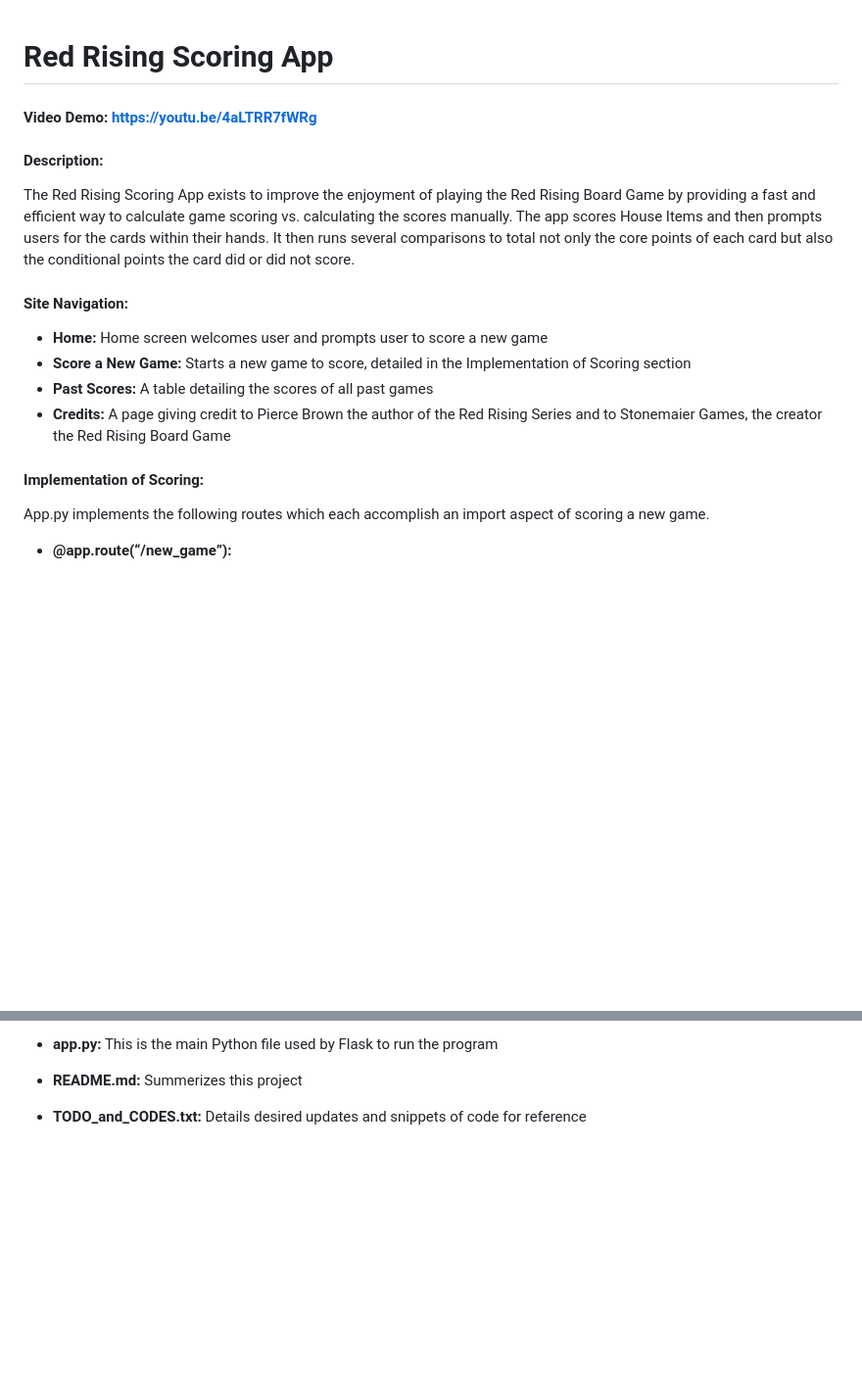
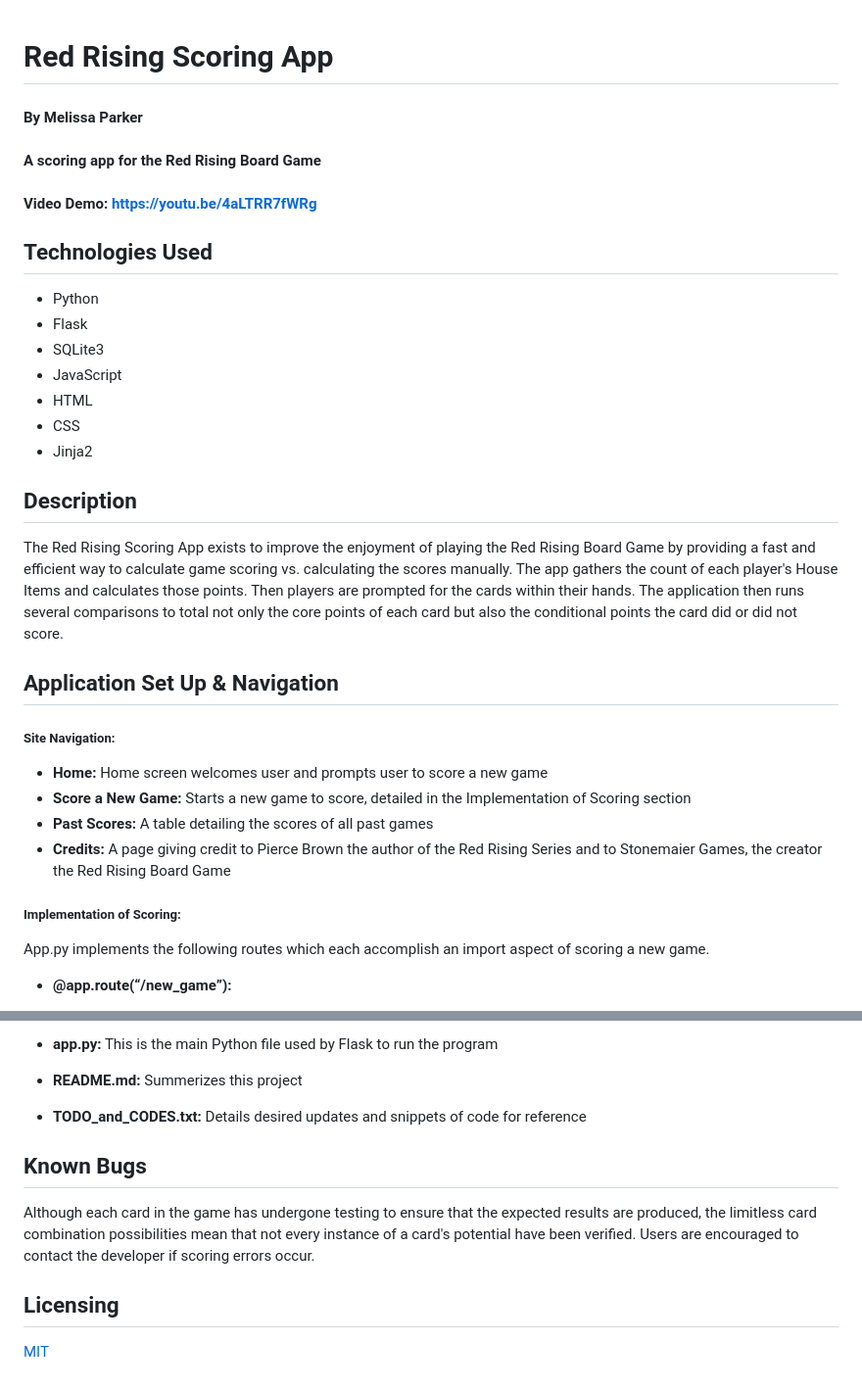
Before and after one commit to SierraProgramPioneer/red_rising_scoring_app, a Markdown page: README.md, 2 parts joined by grey strips. Shown: that part at 98% size. Rendered like a GitHub page; blank space fills up the shorter version.

```diff
--- a/README.md
+++ b/README.md
@@ -1,19 +1,35 @@
 # Red Rising Scoring App
 
+#### By __**Melissa Parker**__
+
+#### A scoring app for the Red Rising Board Game
+
 #### Video Demo:  https://youtu.be/4aLTRR7fWRg
-#### Description:
 
-The Red Rising Scoring App exists to improve  the enjoyment of playing the Red Rising Board Game by providing a fast and efficient way to calculate game scoring vs. calculating the scores manually.  The app scores House Items and then prompts users for the cards within their hands.  It then runs several comparisons to total not only the core points of each card but also the conditional points the card did or did not score.
+## Technologies Used
 
+* Python
+* Flask
+* SQLite3
+* JavaScript
+* HTML
+* CSS
+* Jinja2
 
-#### **Site Navigation:**
+## Description
+
+The Red Rising Scoring App exists to improve  the enjoyment of playing the Red Rising Board Game by providing a fast and efficient way to calculate game scoring vs. calculating the scores manually.  The app gathers the count of each player's House Items and calculates those points.  Then players are prompted for the cards within their hands.  The application then runs several comparisons to total not only the core points of each card but also the conditional points the card did or did not score.
+
+## Application Set Up & Navigation
+
+##### **Site Navigation:**
 * **Home:** Home screen welcomes user and prompts user to score a new game
 * **Score a New Game:** Starts a new game to score, detailed in the Implementation of Scoring section
 * **Past Scores:**  A table detailing the scores of all past games
 * **Credits:**  A page giving credit to Pierce Brown the author of the Red Rising Series and to Stonemaier Games, the creator the Red Rising Board Game
 
 
-#### **Implementation of Scoring:**
+##### **Implementation of Scoring:**
 App.py implements the following routes which each accomplish an import aspect of scoring a new game.
 
 
@@ -93,3 +109,11 @@ App.py implements the following routes which each accomplish an import aspect of
 * **README.md:**    Summerizes this project
 
 * **TODO_and_CODES.txt:** Details desired updates and snippets of code for reference
+
+
+## Known Bugs
+Although each card in the game has undergone testing to ensure that the expected results are produced, the limitless card combination possibilities mean that not every instance of a card's potential have been verified.  Users are encouraged to contact the developer if scoring errors occur.
+
+## Licensing
+
+[MIT](https://choosealicense.com/licenses/mit/)
```
Also changed, not shown: other parts of README.md (+1 -1 lines).
